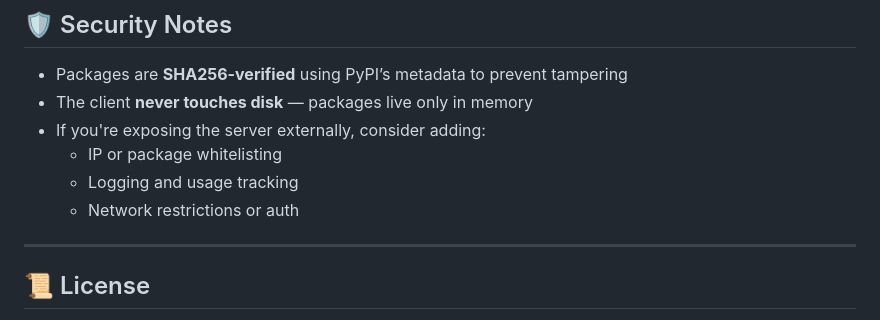
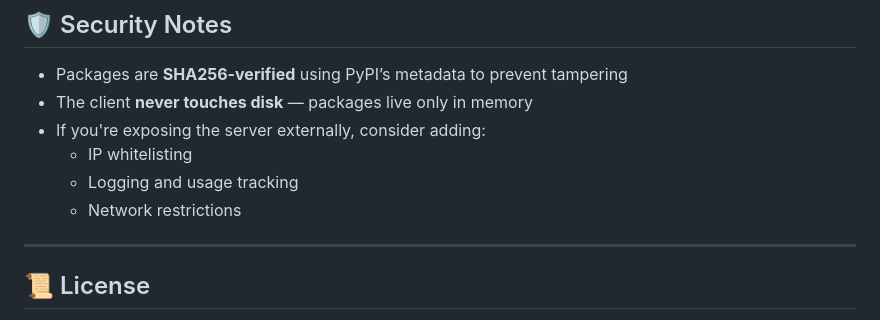
Before and after one commit to Dark-Avenger-Reborn/Whispy, a Markdown page: README.md, the part around the change. GitHub-like rendering.

Commit message:
Update README.md to change security notes

```diff
--- a/README.md
+++ b/README.md
@@ -127,9 +127,9 @@ You can delete this folder at any time to clear the cache.
 - Packages are **SHA256-verified** using PyPI’s metadata to prevent tampering
 - The client **never touches disk** — packages live only in memory
 - If you're exposing the server externally, consider adding:
-  - IP or package whitelisting
+  - IP whitelisting
   - Logging and usage tracking
-  - Network restrictions or auth
+  - Network restrictions
 
 ---
 
```
